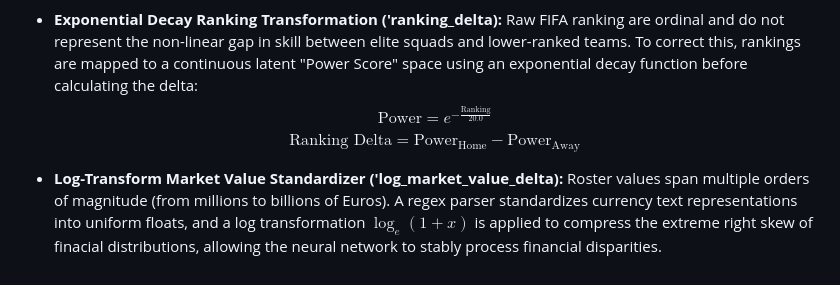
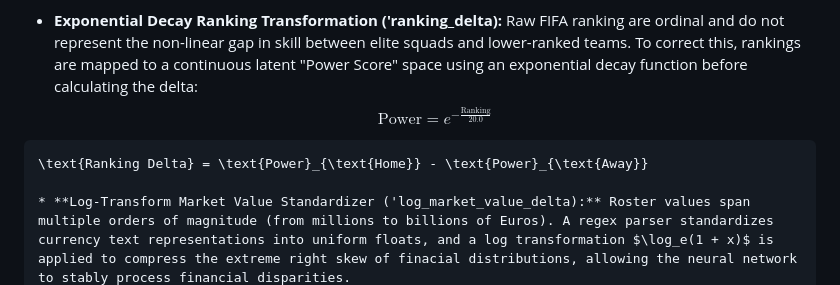
Before and after one commit to Sheesh7/Live_World_Cup_Preds, a Markdown page: README.md, the part around the change. Drawn GitHub-style.

Commit message:
Fix math formatting for Ranking Delta equation
Updated mathematical notation for Ranking Delta in README.

````diff
--- a/README.md
+++ b/README.md
@@ -48,7 +48,8 @@ Instead of feeding raw, high-variance metrics directly to the model, the data pi
 
 * **Exponential Decay Ranking Transformation ('ranking_delta):** Raw FIFA ranking are ordinal and do not represent the non-linear gap in skill between elite squads and lower-ranked teams. To correct this, rankings are mapped to a continuous latent "Power Score" space using an exponential decay function before calculating the delta:
     $$\text{Power} = e^{-\frac{\text{Ranking}}{20.0}}$$
-  $$\text{Ranking Delta} = \text{Power}_{\text{Home}} - \text{Power}_{\text{Away}}$$
+ ```math
+\text{Ranking Delta} = \text{Power}_{\text{Home}} - \text{Power}_{\text{Away}}
 
 * **Log-Transform Market Value Standardizer ('log_market_value_delta):** Roster values span multiple orders of magnitude (from millions to billions of Euros). A regex parser standardizes currency text representations into uniform floats, and a log transformation $\log_e(1 + x)$ is applied to compress the extreme right skew of finacial distributions, allowing the neural network to stably process financial disparities.
 
````
